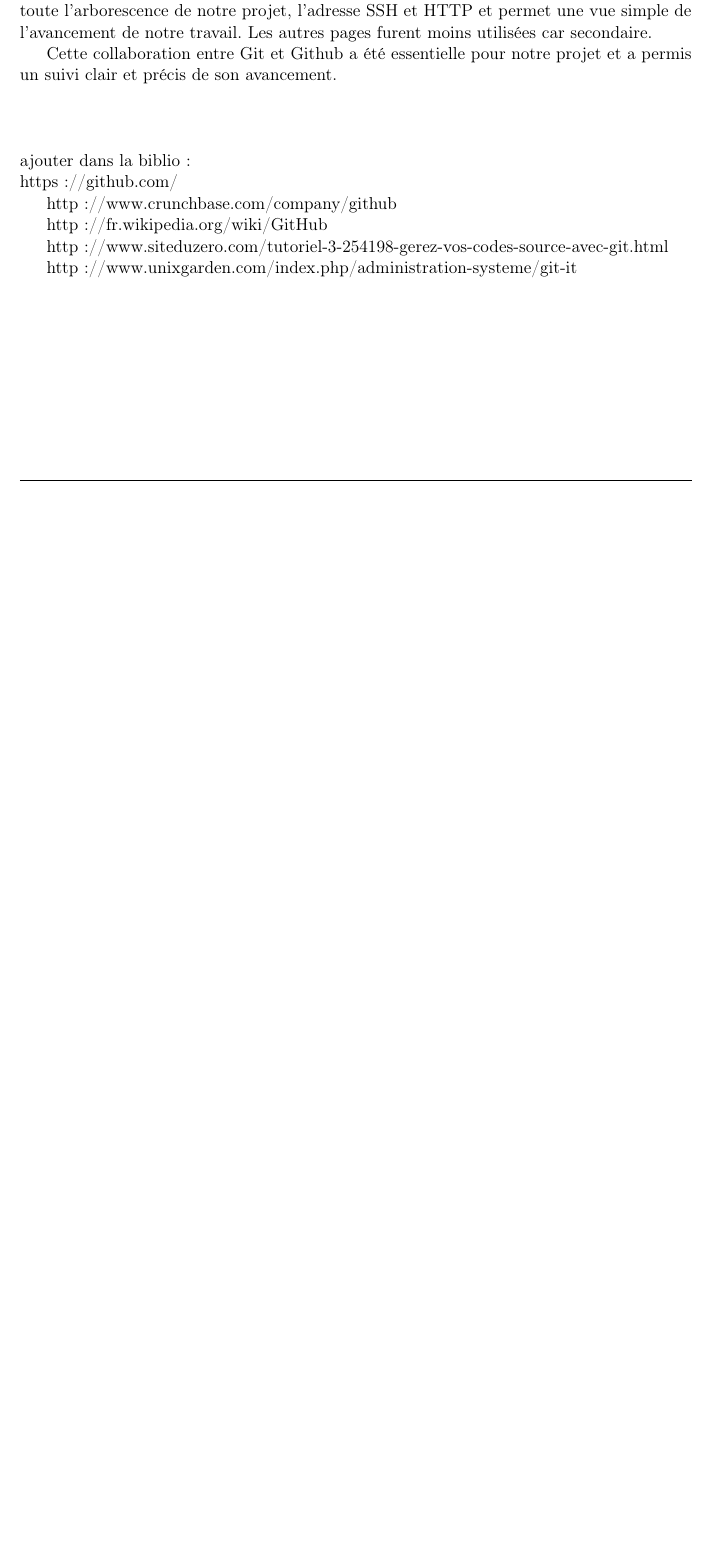
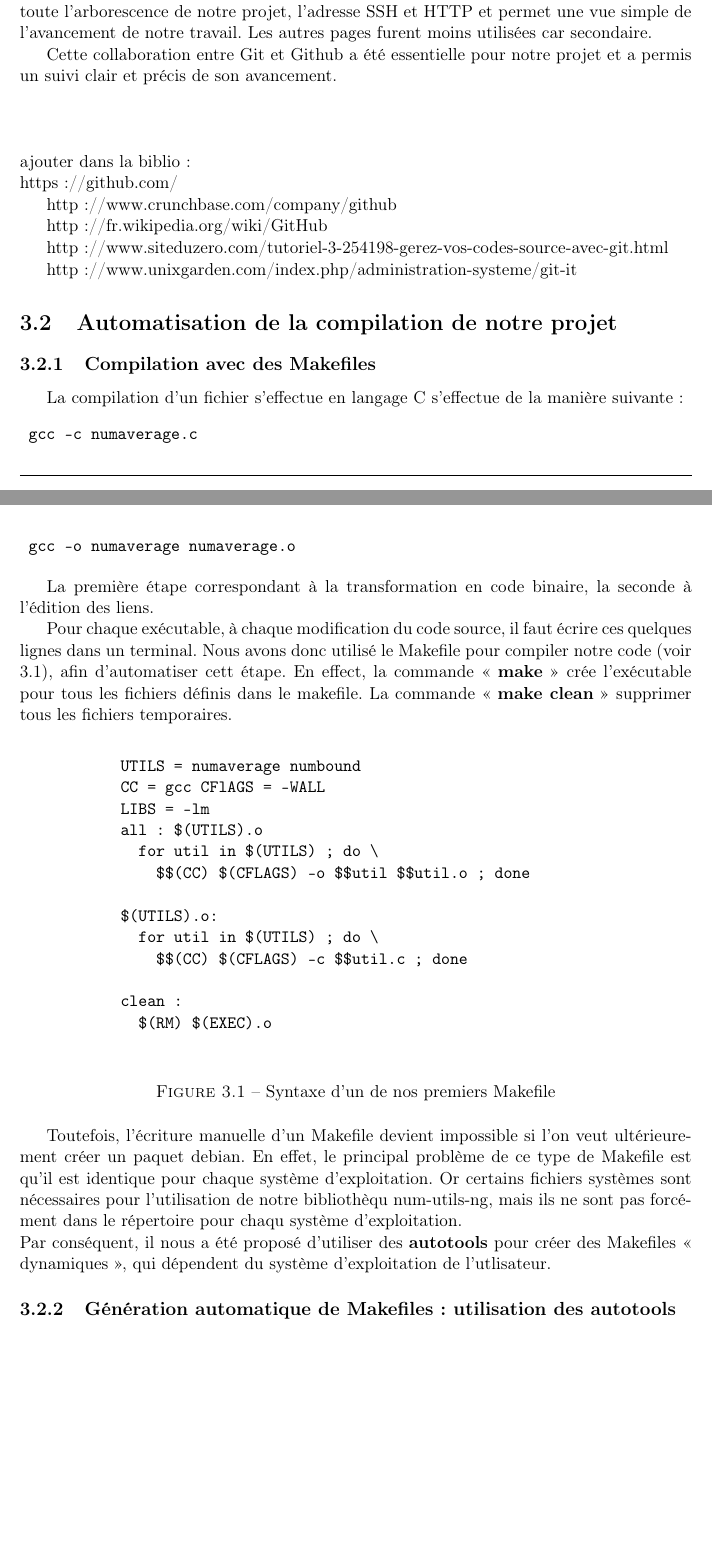
Before and after one commit to serge-sans-paille/num-utils-ng, a LaTeX document (docs/num-utils-ng.tex, which reads docs/tex/outils_utilises.tex): part of page 14 of 25 before the commit and two parts of pages 14 and 15 of 28 after it, the two joined at a grey line, cut so that both start at the same text, the shorter picture padded with empty space. Compiled offline with pdfLaTeX.

Commit message:
Report : part about Makefiles

```diff
--- a/docs/tex/outils_utilises.tex
+++ b/docs/tex/outils_utilises.tex
@@ -73,3 +73,54 @@ http://fr.wikipedia.org/wiki/GitHub
 http://www.siteduzero.com/tutoriel-3-254198-gerez-vos-codes-source-avec-git.html
 
 http://www.unixgarden.com/index.php/administration-systeme/git-it
+
+
+\section{Automatisation de la compilation de notre projet}
+\subsection{Compilation avec des Makefiles}
+
+La compilation d'un fichier s'effectue en langage C s'effectue de la mani\`ere suivante :
+\begin{verbatim} gcc -c numaverage.c\end{verbatim}
+\begin{verbatim} gcc -o numaverage numaverage.o\end{verbatim}
+
+La premi\`ere \'etape correspondant \`a la transformation en code binaire, la seconde \`a l'\'edition des liens.
+
+Pour chaque ex\'ecutable, \`a chaque modification du code source, il faut \'ecrire ces quelques lignes dans un terminal.
+Nous avons donc utilis\'e le Makefile pour compiler notre code (voir \ref{fig:exemple_makefile}), afin d'automatiser cett \'etape.
+En effect, la commande << \textbf{make} >> cr\'ee l'ex\'ecutable pour tous les fichiers d\'efinis dans le makefile. La commande
+<< \textbf{make clean} >> supprimer tous les fichiers temporaires.
+\newline
+\begin{figure}[h]
+\begin{center}
+
+\begin{minipage}[|c|]{0.7\linewidth}
+\begin{verbatim}
+UTILS = numaverage numbound
+CC = gcc CFlAGS = -WALL
+LIBS = -lm
+all : $(UTILS).o
+  for util in $(UTILS) ; do \
+    $$(CC) $(CFLAGS) -o $$util $$util.o ; done
+
+$(UTILS).o:
+  for util in $(UTILS) ; do \
+    $$(CC) $(CFLAGS) -c $$util.c ; done
+
+clean :
+  $(RM) $(EXEC).o
+
+\end{verbatim}
+\end{minipage}
+\end{center}
+\caption{Syntaxe d'un de nos premiers Makefile}
+\label{fig:exemple_makefile}
+\end{figure}
+
+Toutefois, l'\'ecriture manuelle d'un Makefile devient impossible si l'on veut ult\'erieurement cr\'eer un paquet debian.
+En effet, le principal probl\`eme de ce type de Makefile est qu'il est identique pour chaque syst\`eme d'exploitation. Or certains fichiers
+syst\`emes sont n\'ecessaires pour l'utilisation de notre biblioth\`equ num-utils-ng, mais ils ne sont pas forc\'ement dans le r\'epertoire pour
+chaqu syst\`eme d'exploitation.
+\newline
+Par cons\'equent, il nous a \'et\'e propos\'e d'utiliser des \textbf{autotools} pour cr\'eer des Makefiles << dynamiques >>, qui d\'ependent du syst\`eme
+d'exploitation de l'utlisateur.
+
+\subsection{G\'en\'eration automatique de Makefiles : utilisation des autotools}
```
Also changed, not shown: docs/tex/outils_utilises.tex (10 more changed lines).
